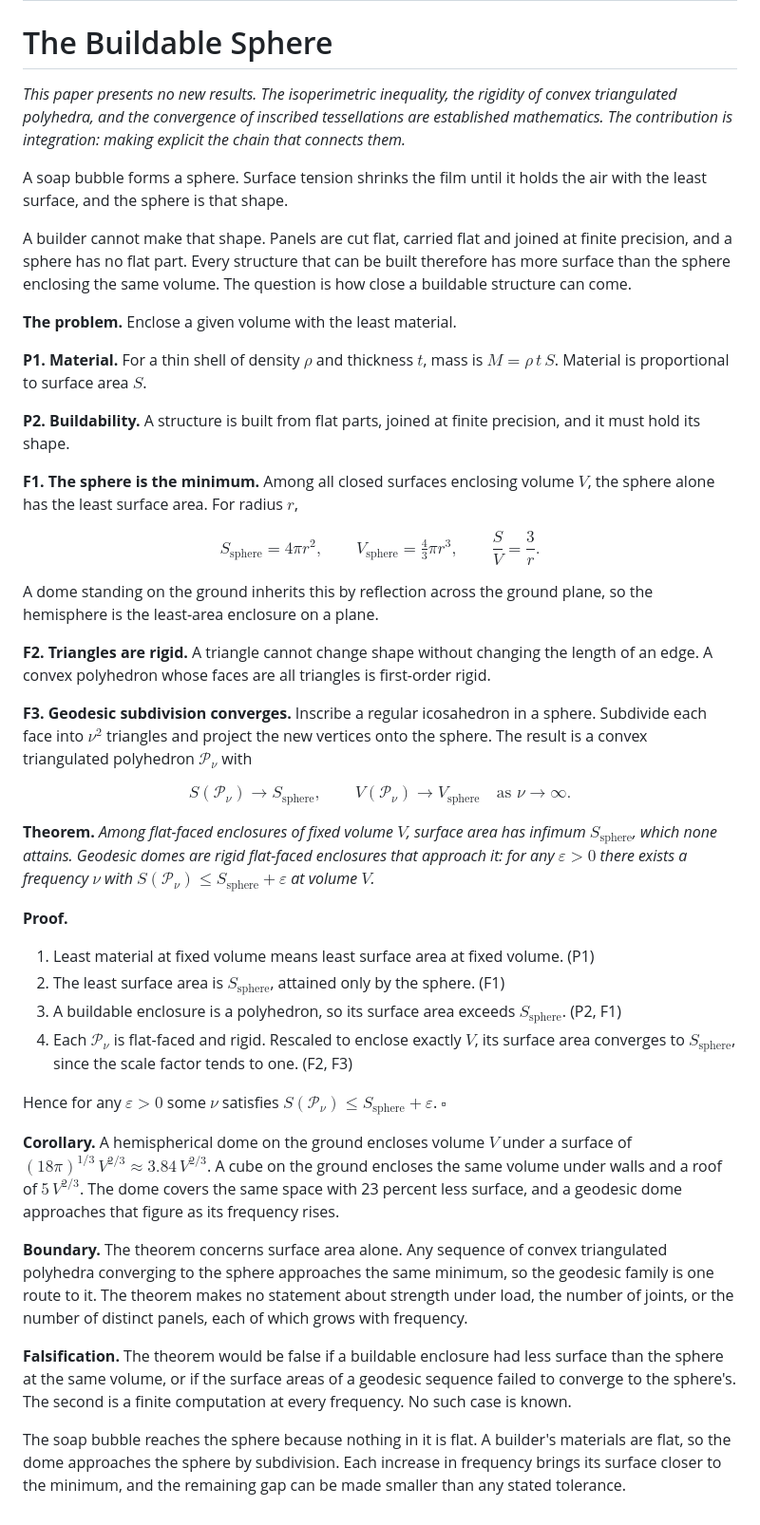
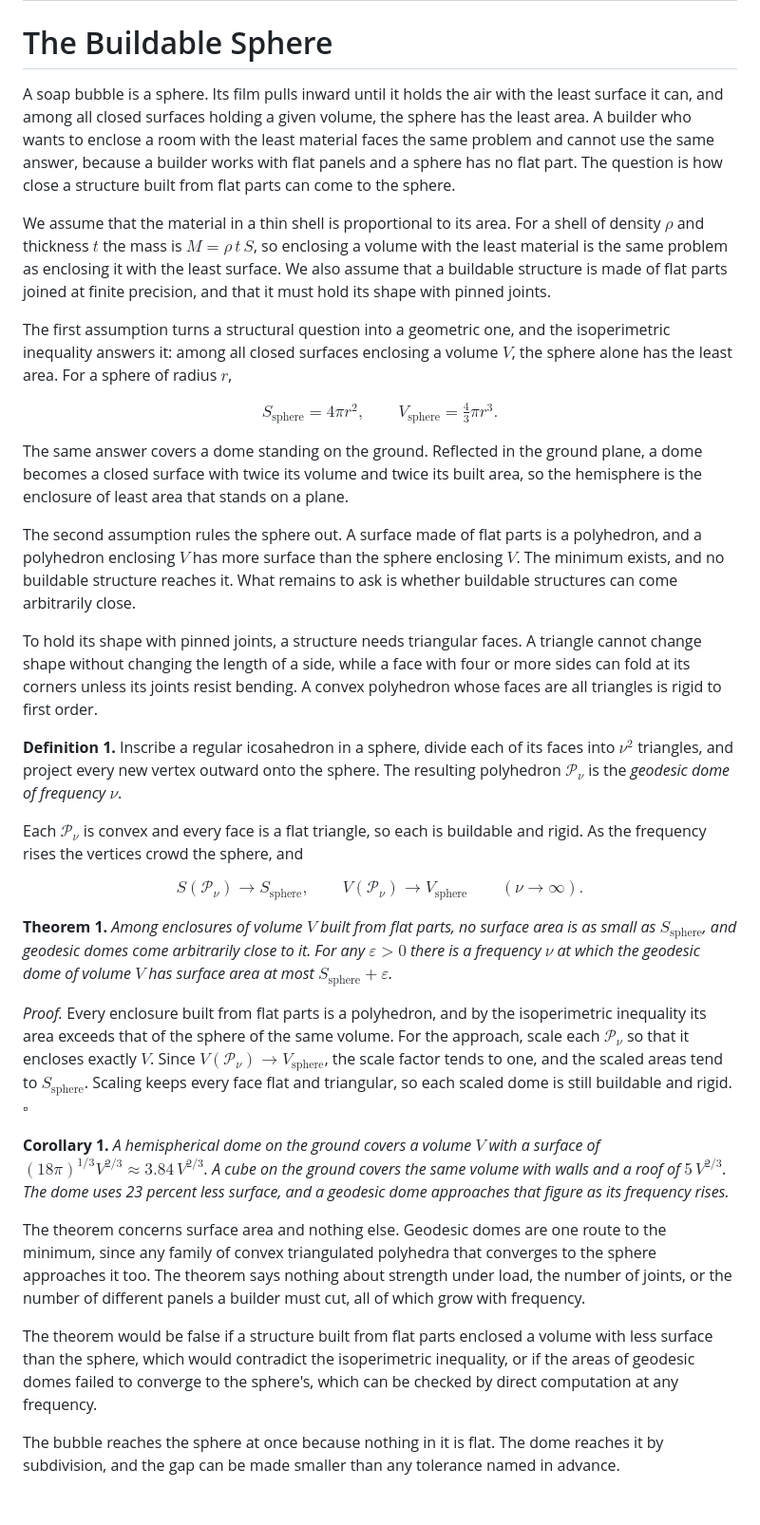
Before and after one commit to jamesxoliver/jamesoliver, a Markdown page: papers/geodesic-dome.md, the part around the change. Shown at 95% size. Rendered like a GitHub page.

Commit message:
The Buildable Sphere: rewrite in the house style
Co-Authored-By: Claude Opus 5.5 <noreply@anthropic.com>
Claude-Session: https://claude.ai/code/session_01FdDrmi5sWpwf2F2bdxTMFT

```diff
--- a/papers/geodesic-dome.md
+++ b/papers/geodesic-dome.md
@@ -4,45 +4,34 @@ claim: The sphere encloses a volume with the least surface, a sphere cannot be b
 
 # The Buildable Sphere
 
-*This paper presents no new results. The isoperimetric inequality, the rigidity of convex triangulated polyhedra, and the convergence of inscribed tessellations are established mathematics. The contribution is integration: making explicit the chain that connects them.*
+A soap bubble is a sphere. Its film pulls inward until it holds the air with the least surface it can, and among all closed surfaces holding a given volume, the sphere has the least area. A builder who wants to enclose a room with the least material faces the same problem and cannot use the same answer, because a builder works with flat panels and a sphere has no flat part. The question is how close a structure built from flat parts can come to the sphere.
 
-A soap bubble forms a sphere. Surface tension shrinks the film until it holds the air with the least surface, and the sphere is that shape.
+We assume that the material in a thin shell is proportional to its area. For a shell of density $\rho$ and thickness $t$ the mass is $M=\rho\,t\,S$, so enclosing a volume with the least material is the same problem as enclosing it with the least surface. We also assume that a buildable structure is made of flat parts joined at finite precision, and that it must hold its shape with pinned joints.
 
-A builder cannot make that shape. Panels are cut flat, carried flat and joined at finite precision, and a sphere has no flat part. Every structure that can be built therefore has more surface than the sphere enclosing the same volume. The question is how close a buildable structure can come.
+The first assumption turns a structural question into a geometric one, and the isoperimetric inequality answers it: among all closed surfaces enclosing a volume $V$, the sphere alone has the least area. For a sphere of radius $r$,
 
-**The problem.** Enclose a given volume with the least material.
+$$S_{\mathrm{sphere}}=4\pi r^2,\qquad V_{\mathrm{sphere}}=\tfrac{4}{3}\pi r^3.$$
 
-**P1. Material.** For a thin shell of density $\rho$ and thickness $t$, mass is $M=\rho\,t\,S$. Material is proportional to surface area $S$.
+The same answer covers a dome standing on the ground. Reflected in the ground plane, a dome becomes a closed surface with twice its volume and twice its built area, so the hemisphere is the enclosure of least area that stands on a plane.
 
-**P2. Buildability.** A structure is built from flat parts, joined at finite precision, and it must hold its shape.
+The second assumption rules the sphere out. A surface made of flat parts is a polyhedron, and a polyhedron enclosing $V$ has more surface than the sphere enclosing $V$. The minimum exists, and no buildable structure reaches it. What remains to ask is whether buildable structures can come arbitrarily close.
 
-**F1. The sphere is the minimum.** Among all closed surfaces enclosing volume $V$, the sphere alone has the least surface area. For radius $r$,
+To hold its shape with pinned joints, a structure needs triangular faces. A triangle cannot change shape without changing the length of a side, while a face with four or more sides can fold at its corners unless its joints resist bending. A convex polyhedron whose faces are all triangles is rigid to first order.
 
-$$S_{\mathrm{sphere}}=4\pi r^2,\qquad V_{\mathrm{sphere}}=\tfrac{4}{3}\pi r^3,\qquad \frac{S}{V}=\frac{3}{r}.$$
+**Definition 1.** Inscribe a regular icosahedron in a sphere, divide each of its faces into $\nu^2$ triangles, and project every new vertex outward onto the sphere. The resulting polyhedron $\mathcal{P}_\nu$ is the *geodesic dome of frequency* $\nu$.
 
-A dome standing on the ground inherits this by reflection across the ground plane, so the hemisphere is the least-area enclosure on a plane.
+Each $\mathcal{P}_\nu$ is convex and every face is a flat triangle, so each is buildable and rigid. As the frequency rises the vertices crowd the sphere, and
 
-**F2. Triangles are rigid.** A triangle cannot change shape without changing the length of an edge. A convex polyhedron whose faces are all triangles is first-order rigid.
+$$S(\mathcal{P}_\nu)\to S_{\mathrm{sphere}},\qquad V(\mathcal{P}_\nu)\to V_{\mathrm{sphere}}\qquad(\nu\to\infty).$$
 
-**F3. Geodesic subdivision converges.** Inscribe a regular icosahedron in a sphere. Subdivide each face into $\nu^2$ triangles and project the new vertices onto the sphere. The result is a convex triangulated polyhedron $\mathcal{P}_\nu$ with
+**Theorem 1.** *Among enclosures of volume $V$ built from flat parts, no surface area is as small as $S_{\mathrm{sphere}}$, and geodesic domes come arbitrarily close to it. For any $\varepsilon>0$ there is a frequency $\nu$ at which the geodesic dome of volume $V$ has surface area at most $S_{\mathrm{sphere}}+\varepsilon$.*
 
-$$S(\mathcal{P}_\nu)\to S_{\mathrm{sphere}},\qquad V(\mathcal{P}_\nu)\to V_{\mathrm{sphere}}\quad\text{as }\nu\to\infty.$$
+*Proof.* Every enclosure built from flat parts is a polyhedron, and by the isoperimetric inequality its area exceeds that of the sphere of the same volume. For the approach, scale each $\mathcal{P}_\nu$ so that it encloses exactly $V$. Since $V(\mathcal{P}_\nu)\to V_{\mathrm{sphere}}$, the scale factor tends to one, and the scaled areas tend to $S_{\mathrm{sphere}}$. Scaling keeps every face flat and triangular, so each scaled dome is still buildable and rigid. $\square$
 
-**Theorem.** *Among flat-faced enclosures of fixed volume $V$, surface area has infimum $S_{\mathrm{sphere}}$, which none attains. Geodesic domes are rigid flat-faced enclosures that approach it: for any $\varepsilon>0$ there exists a frequency $\nu$ with $S(\mathcal{P}_\nu)\le S_{\mathrm{sphere}}+\varepsilon$ at volume $V$.*
+**Corollary 1.** *A hemispherical dome on the ground covers a volume $V$ with a surface of $(18\pi)^{1/3}V^{2/3}\approx 3.84\,V^{2/3}$. A cube on the ground covers the same volume with walls and a roof of $5\,V^{2/3}$. The dome uses 23 percent less surface, and a geodesic dome approaches that figure as its frequency rises.*
 
-**Proof.**
+The theorem concerns surface area and nothing else. Geodesic domes are one route to the minimum, since any family of convex triangulated polyhedra that converges to the sphere approaches it too. The theorem says nothing about strength under load, the number of joints, or the number of different panels a builder must cut, all of which grow with frequency.
 
-1. Least material at fixed volume means least surface area at fixed volume. (P1)
-2. The least surface area is $S_{\mathrm{sphere}}$, attained only by the sphere. (F1)
-3. A buildable enclosure is a polyhedron, so its surface area exceeds $S_{\mathrm{sphere}}$. (P2, F1)
-4. Each $\mathcal{P}_\nu$ is flat-faced and rigid. Rescaled to enclose exactly $V$, its surface area converges to $S_{\mathrm{sphere}}$, since the scale factor tends to one. (F2, F3)
+The theorem would be false if a structure built from flat parts enclosed a volume with less surface than the sphere, which would contradict the isoperimetric inequality, or if the areas of geodesic domes failed to converge to the sphere's, which can be checked by direct computation at any frequency.
 
-Hence for any $\varepsilon>0$ some $\nu$ satisfies $S(\mathcal{P}_\nu)\le S_{\mathrm{sphere}}+\varepsilon$. $\square$
-
-**Corollary.** A hemispherical dome on the ground encloses volume $V$ under a surface of $(18\pi)^{1/3}\,V^{2/3}\approx 3.84\,V^{2/3}$. A cube on the ground encloses the same volume under walls and a roof of $5\,V^{2/3}$. The dome covers the same space with 23 percent less surface, and a geodesic dome approaches that figure as its frequency rises.
-
-**Boundary.** The theorem concerns surface area alone. Any sequence of convex triangulated polyhedra converging to the sphere approaches the same minimum, so the geodesic family is one route to it. The theorem makes no statement about strength under load, the number of joints, or the number of distinct panels, each of which grows with frequency.
-
-**Falsification.** The theorem would be false if a buildable enclosure had less surface than the sphere at the same volume, or if the surface areas of a geodesic sequence failed to converge to the sphere's. The second is a finite computation at every frequency. No such case is known.
-
-The soap bubble reaches the sphere because nothing in it is flat. A builder's materials are flat, so the dome approaches the sphere by subdivision. Each increase in frequency brings its surface closer to the minimum, and the remaining gap can be made smaller than any stated tolerance.
+The bubble reaches the sphere at once because nothing in it is flat. The dome reaches it by subdivision, and the gap can be made smaller than any tolerance named in advance.
```
